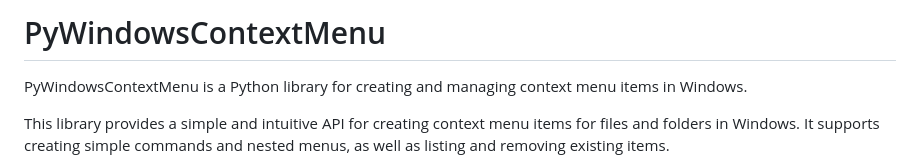
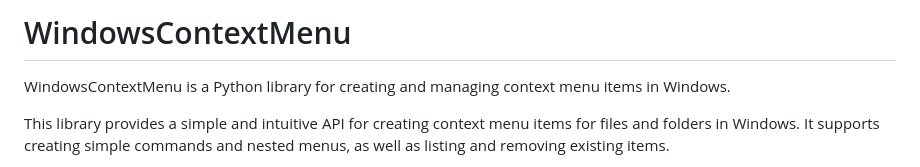
Before and after one commit to offerrall/WindowsContextMenu, a Markdown page: README.md, the part around the change. GitHub-like rendering.

```diff
--- a/README.md
+++ b/README.md
@@ -1,6 +1,6 @@
-# PyWindowsContextMenu
+# WindowsContextMenu
 
-PyWindowsContextMenu is a Python library for creating and managing context menu items in Windows.
+WindowsContextMenu is a Python library for creating and managing context menu items in Windows.
 
 This library provides a simple and intuitive API for creating context menu items for files and folders in Windows. It supports creating simple commands and nested menus, as well as listing and removing existing items.
 
```
